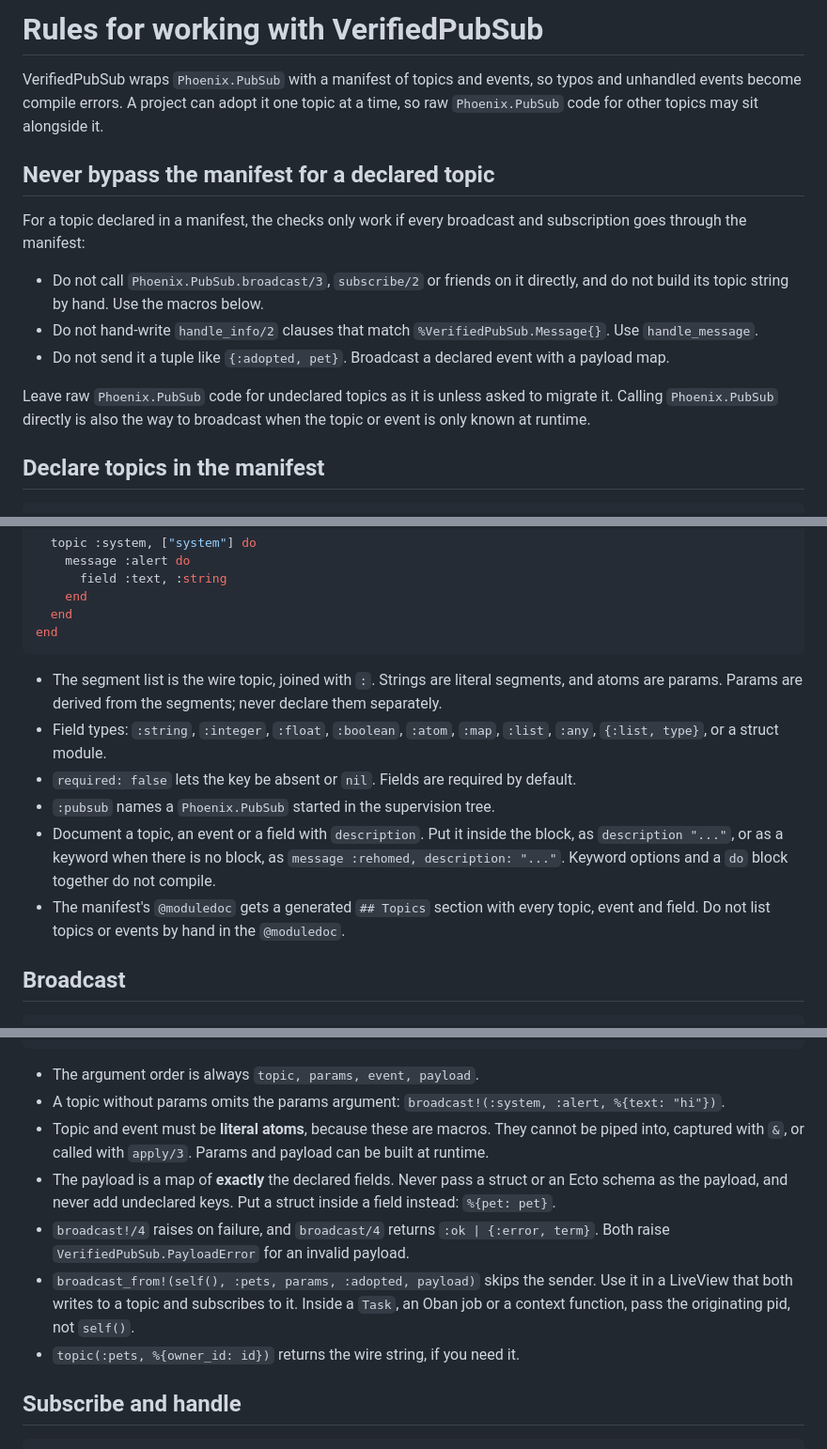
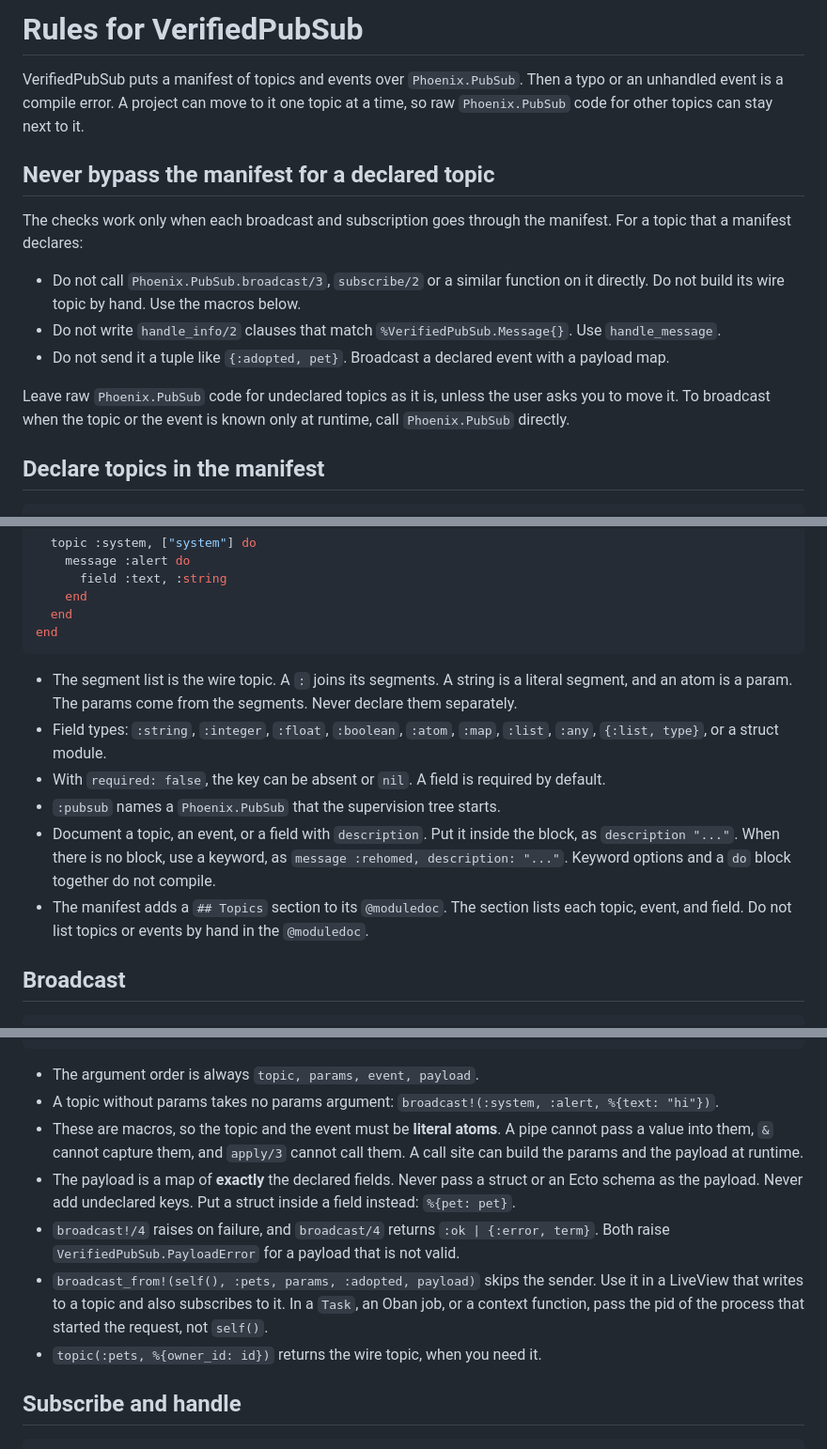
Before and after one commit to CuriousCurmudgeon/verified_pubsub, a Markdown page: usage-rules.md, 3 parts joined by grey strips. Shown at 94% size. Drawn GitHub-style.

````diff
--- a/usage-rules.md
+++ b/usage-rules.md
@@ -1,24 +1,24 @@
-# Rules for working with VerifiedPubSub
+# Rules for VerifiedPubSub
 
-VerifiedPubSub wraps `Phoenix.PubSub` with a manifest of topics and events, so typos and
-unhandled events become compile errors. A project can adopt it one topic at a time, so
-raw `Phoenix.PubSub` code for other topics may sit alongside it.
+VerifiedPubSub puts a manifest of topics and events over `Phoenix.PubSub`. Then a typo or
+an unhandled event is a compile error. A project can move to it one topic at a time, so
+raw `Phoenix.PubSub` code for other topics can stay next to it.
 
 ## Never bypass the manifest for a declared topic
 
-For a topic declared in a manifest, the checks only work if every broadcast and
-subscription goes through the manifest:
+The checks work only when each broadcast and subscription goes through the manifest. For
+a topic that a manifest declares:
 
-- Do not call `Phoenix.PubSub.broadcast/3`, `subscribe/2` or friends on it directly, and do
-  not build its topic string by hand. Use the macros below.
-- Do not hand-write `handle_info/2` clauses that match `%VerifiedPubSub.Message{}`. Use
+- Do not call `Phoenix.PubSub.broadcast/3`, `subscribe/2` or a similar function on it
+  directly. Do not build its wire topic by hand. Use the macros below.
+- Do not write `handle_info/2` clauses that match `%VerifiedPubSub.Message{}`. Use
   `handle_message`.
-- Do not send it a tuple like `{:adopted, pet}`. Broadcast a declared event with a
-  payload map.
+- Do not send it a tuple like `{:adopted, pet}`. Broadcast a declared event with a payload
+  map.
 
-Leave raw `Phoenix.PubSub` code for undeclared topics as it is unless asked to migrate it.
-Calling `Phoenix.PubSub` directly is also the way to broadcast when the topic or event is
-only known at runtime.
+Leave raw `Phoenix.PubSub` code for undeclared topics as it is, unless the user asks you to
+move it. To broadcast when the topic or the event is known only at runtime, call
+`Phoenix.PubSub` directly.
 
 ## Declare topics in the manifest
 
@@ -56,18 +56,19 @@ defmodule MyApp.Topics do
 end
 ```
 
-- The segment list is the wire topic, joined with `:`. Strings are literal segments, and
-  atoms are params. Params are derived from the segments; never declare them separately.
+- The segment list is the wire topic. A `:` joins its segments. A string is a literal
+  segment, and an atom is a param. The params come from the segments. Never declare them
+  separately.
 - Field types: `:string`, `:integer`, `:float`, `:boolean`, `:atom`, `:map`, `:list`,
   `:any`, `{:list, type}`, or a struct module.
-- `required: false` lets the key be absent or `nil`. Fields are required by default.
-- `:pubsub` names a `Phoenix.PubSub` started in the supervision tree.
-- Document a topic, an event or a field with `description`. Put it inside the block, as
-  `description "..."`, or as a keyword when there is no block, as
+- With `required: false`, the key can be absent or `nil`. A field is required by default.
+- `:pubsub` names a `Phoenix.PubSub` that the supervision tree starts.
+- Document a topic, an event, or a field with `description`. Put it inside the block, as
+  `description "..."`. When there is no block, use a keyword, as
   `message :rehomed, description: "..."`. Keyword options and a `do` block together do not
   compile.
-- The manifest's `@moduledoc` gets a generated `## Topics` section with every topic, event
-  and field. Do not list topics or events by hand in the `@moduledoc`.
+- The manifest adds a `## Topics` section to its `@moduledoc`. The section lists each
+  topic, event, and field. Do not list topics or events by hand in the `@moduledoc`.
 
 ## Broadcast
 
@@ -96,19 +97,19 @@ end
 ```
 
 - The argument order is always `topic, params, event, payload`.
-- A topic without params omits the params argument: `broadcast!(:system, :alert, %{text: "hi"})`.
-- Topic and event must be **literal atoms**, because these are macros. They cannot be
-  piped into, captured with `&`, or called with `apply/3`. Params and payload can be built
-  at runtime.
+- A topic without params takes no params argument: `broadcast!(:system, :alert, %{text: "hi"})`.
+- These are macros, so the topic and the event must be **literal atoms**. A pipe cannot
+  pass a value into them, `&` cannot capture them, and `apply/3` cannot call them. A call
+  site can build the params and the payload at runtime.
 - The payload is a map of **exactly** the declared fields. Never pass a struct or an Ecto
-  schema as the payload, and never add undeclared keys. Put a struct inside a field
-  instead: `%{pet: pet}`.
+  schema as the payload. Never add undeclared keys. Put a struct inside a field instead:
+  `%{pet: pet}`.
 - `broadcast!/4` raises on failure, and `broadcast/4` returns `:ok | {:error, term}`. Both
-  raise `VerifiedPubSub.PayloadError` for an invalid payload.
-- `broadcast_from!(self(), :pets, params, :adopted, payload)` skips the sender. Use it
-  in a LiveView that both writes to a topic and subscribes to it. Inside a `Task`, an Oban
-  job or a context function, pass the originating pid, not `self()`.
-- `topic(:pets, %{owner_id: id})` returns the wire string, if you need it.
+  raise `VerifiedPubSub.PayloadError` for a payload that is not valid.
+- `broadcast_from!(self(), :pets, params, :adopted, payload)` skips the sender. Use it in a
+  LiveView that writes to a topic and also subscribes to it. In a `Task`, an Oban job, or
+  a context function, pass the pid of the process that started the request, not `self()`.
+- `topic(:pets, %{owner_id: id})` returns the wire topic, when you need it.
 
 ## Subscribe and handle
 
````
Also changed, not shown: other parts of usage-rules.md (+40 -40 lines).
